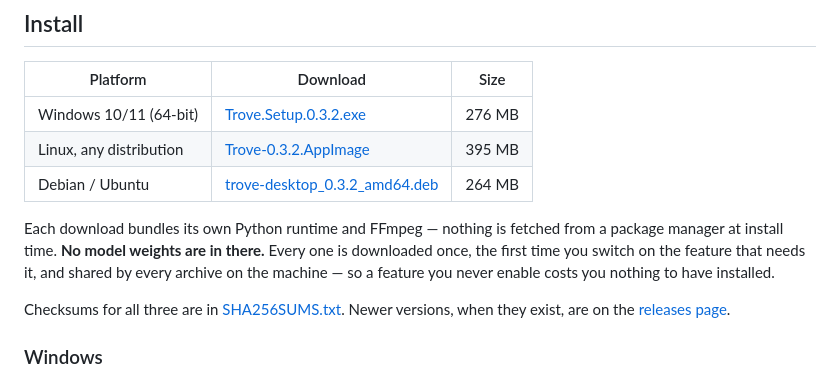
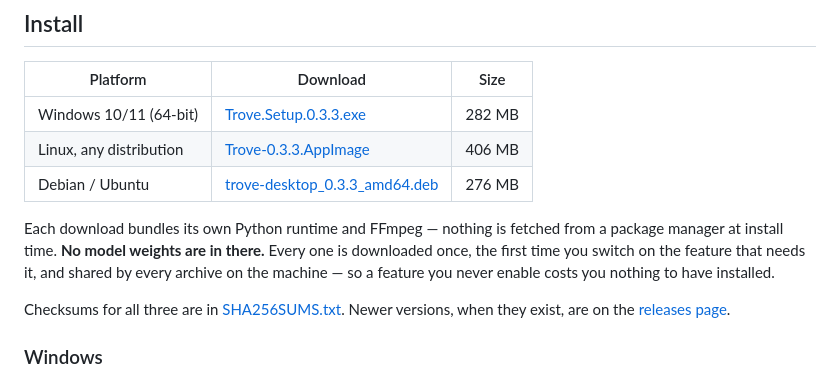
Before and after one commit to gapsa-0/Trove, a Markdown page: README.md, the part around one of its changes. GitHub-like rendering.

Commit message:
Point the install table at 0.3.3
Checklist step 9. The three sizes are the published assets' own, in MiB: 282,
406 and 276 against 0.3.2's 276, 395 and 264. FFmpeg 8.1.3's shared libraries
account for the growth; nothing else in the payload changed.

All four links answer 200. The published installers have not been launched on a
clean machine yet.

```diff
--- a/README.md
+++ b/README.md
@@ -159,9 +159,9 @@ too — nothing about a search leaves the machine.
 
 | Platform | Download | Size |
 | --- | --- | --- |
-| Windows 10/11 (64-bit) | [Trove.Setup.0.3.2.exe](https://github.com/gapsa-0/Trove/releases/download/v0.3.2/Trove.Setup.0.3.2.exe) | 276 MB |
-| Linux, any distribution | [Trove-0.3.2.AppImage](https://github.com/gapsa-0/Trove/releases/download/v0.3.2/Trove-0.3.2.AppImage) | 395 MB |
-| Debian / Ubuntu | [trove-desktop_0.3.2_amd64.deb](https://github.com/gapsa-0/Trove/releases/download/v0.3.2/trove-desktop_0.3.2_amd64.deb) | 264 MB |
+| Windows 10/11 (64-bit) | [Trove.Setup.0.3.3.exe](https://github.com/gapsa-0/Trove/releases/download/v0.3.3/Trove.Setup.0.3.3.exe) | 282 MB |
+| Linux, any distribution | [Trove-0.3.3.AppImage](https://github.com/gapsa-0/Trove/releases/download/v0.3.3/Trove-0.3.3.AppImage) | 406 MB |
+| Debian / Ubuntu | [trove-desktop_0.3.3_amd64.deb](https://github.com/gapsa-0/Trove/releases/download/v0.3.3/trove-desktop_0.3.3_amd64.deb) | 276 MB |
 
 Each download bundles its own Python runtime and FFmpeg — nothing is fetched from
 a package manager at install time. **No model weights are in there.** Every one is
```
Also changed, not shown: other parts of README.md (+1 -1 lines).
